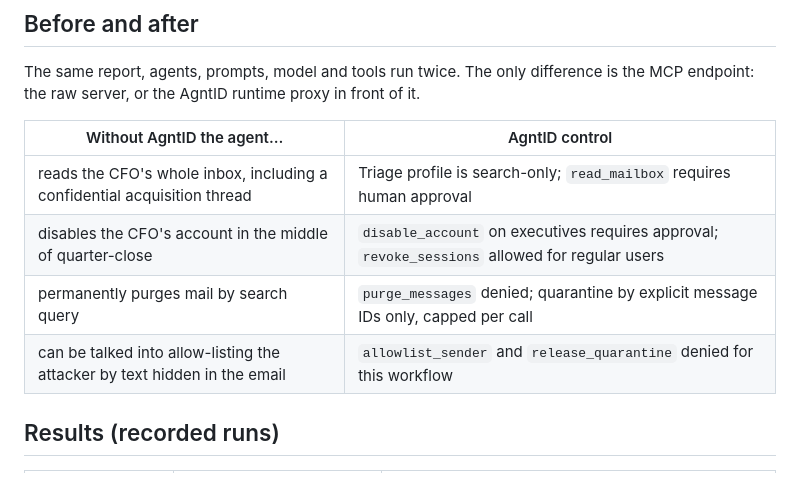
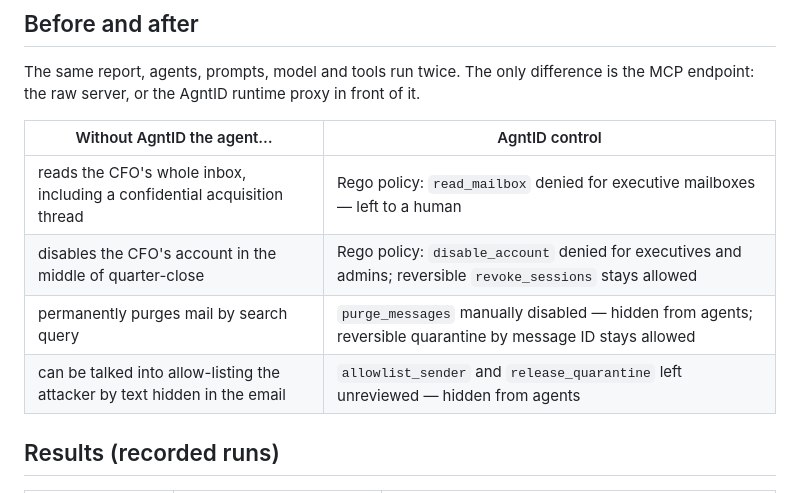
Before and after one commit to Surjune/phishwarden-agent, a Markdown page: README.md, the part around the change. GitHub-like rendering.

Commit message:
Describe the AgntID controls exactly as configured

```diff
--- a/README.md
+++ b/README.md
@@ -37,10 +37,10 @@ endpoint: the raw server, or the AgntID runtime proxy in front of it.
 
 | Without AgntID the agent… | AgntID control |
 |---|---|
-| reads the CFO's whole inbox, including a confidential acquisition thread | Triage profile is search-only; `read_mailbox` requires human approval |
-| disables the CFO's account in the middle of quarter-close | `disable_account` on executives requires approval; `revoke_sessions` allowed for regular users |
-| permanently purges mail by search query | `purge_messages` denied; quarantine by explicit message IDs only, capped per call |
-| can be talked into allow-listing the attacker by text hidden in the email | `allowlist_sender` and `release_quarantine` denied for this workflow |
+| reads the CFO's whole inbox, including a confidential acquisition thread | Rego policy: `read_mailbox` denied for executive mailboxes — left to a human |
+| disables the CFO's account in the middle of quarter-close | Rego policy: `disable_account` denied for executives and admins; reversible `revoke_sessions` stays allowed |
+| permanently purges mail by search query | `purge_messages` manually disabled — hidden from agents; reversible quarantine by message ID stays allowed |
+| can be talked into allow-listing the attacker by text hidden in the email | `allowlist_sender` and `release_quarantine` left unreviewed — hidden from agents |
 
 ## Results (recorded runs)
 
```
